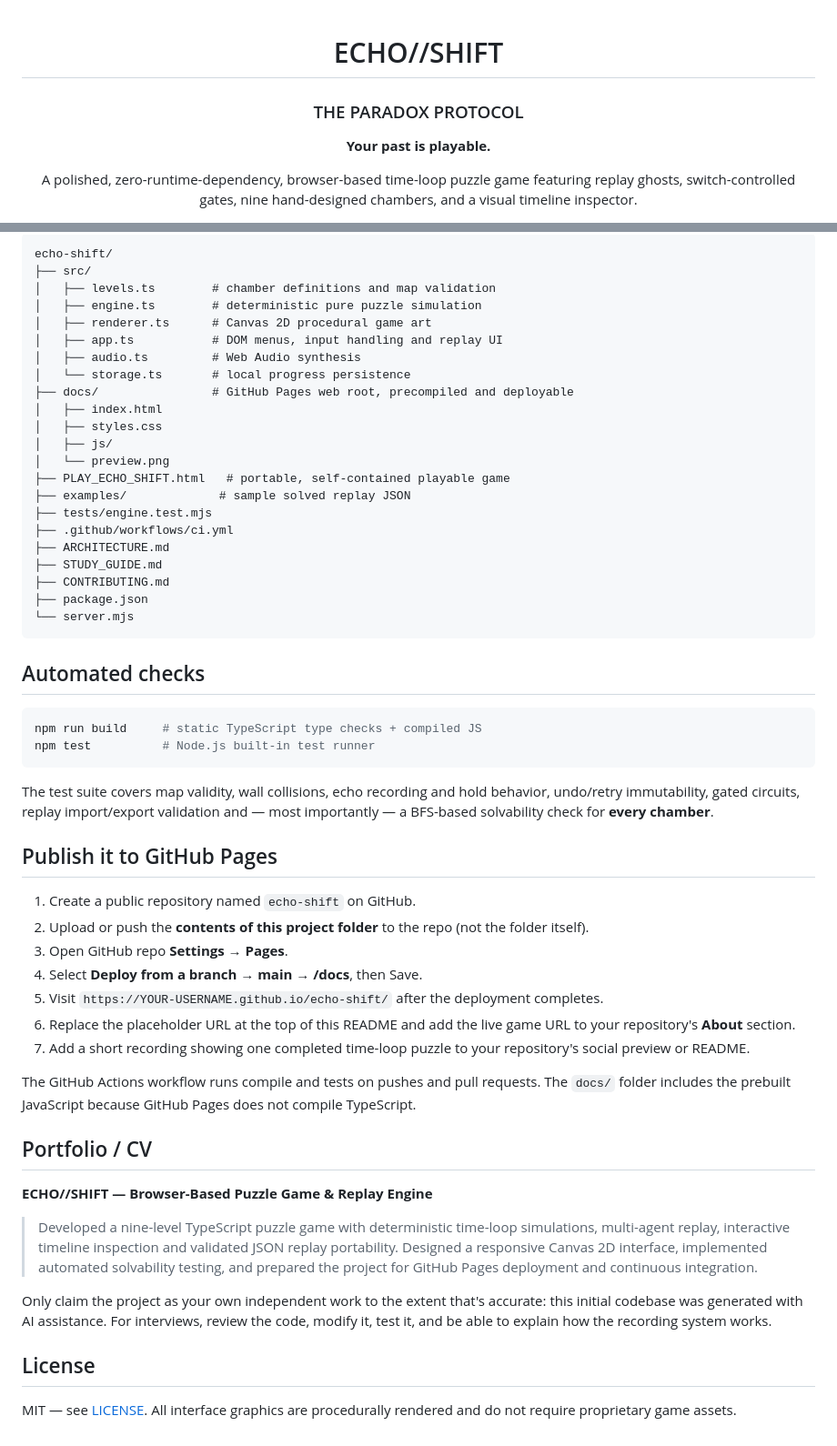
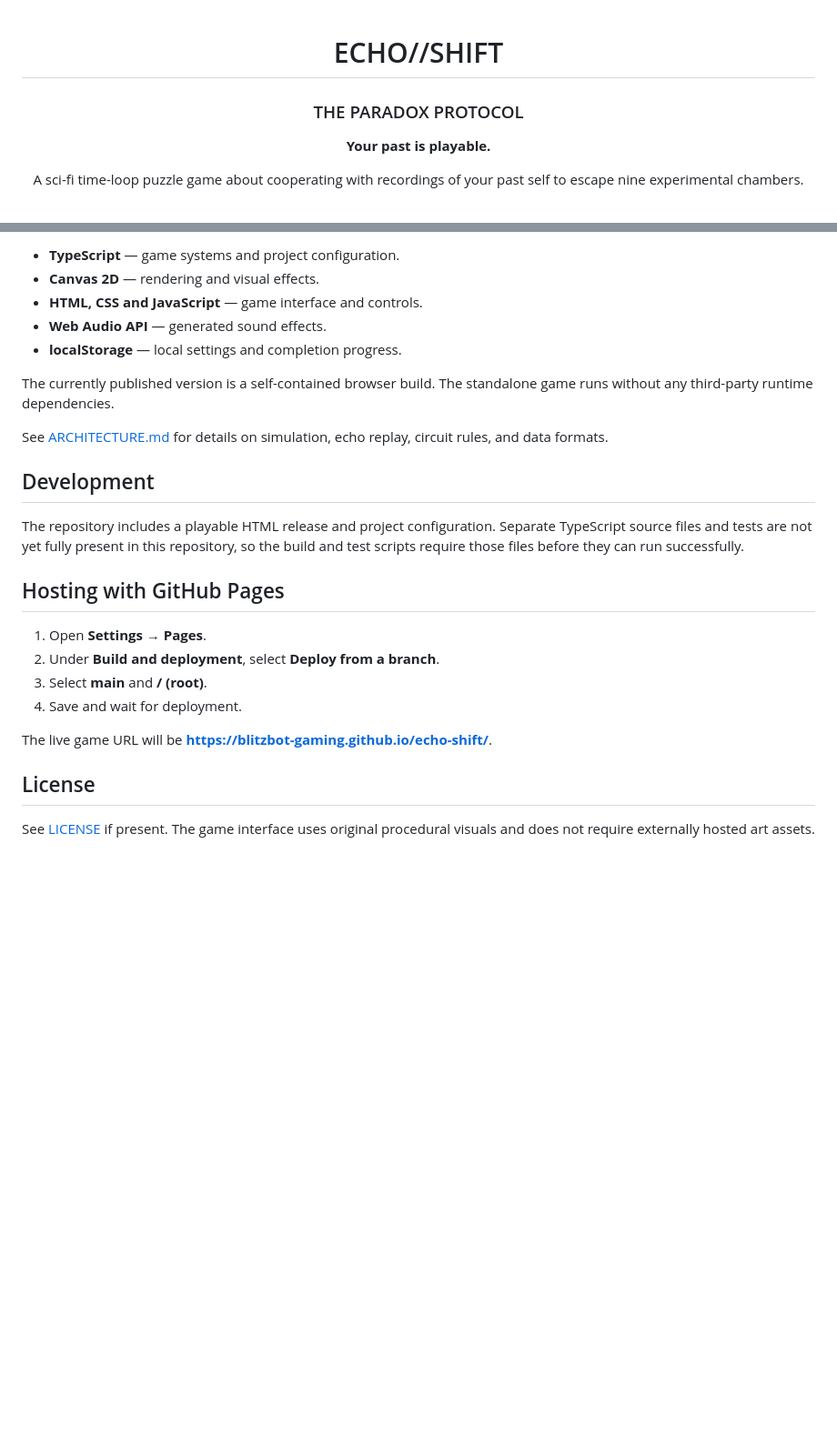
Before and after one commit to Blitzbot-Gaming/echo-shift, a Markdown page: README.md, 2 parts joined by grey strips. Shown at 91% size. Drawn GitHub-style; blank space fills up the shorter version.

````diff
--- a/README.md
+++ b/README.md
@@ -1,10 +1,9 @@
 <div align="center">
 
 # ECHO//SHIFT
-
 ### THE PARADOX PROTOCOL
 
 **Your past is playable.**
 
-A polished, zero-runtime-dependency, browser-based time-loop puzzle game featuring replay ghosts, switch-controlled gates, nine hand-designed chambers, and a visual timeline inspector.
+A sci-fi time-loop puzzle game about cooperating with recordings of your past self to escape nine experimental chambers.
 
@@ -84,58 +68,27 @@ If you're blocked, click **Reveal hint** in the mission panel. The game tracks b
 
-```text
-echo-shift/
-├── src/
-│   ├── levels.ts        # chamber definitions and map validation
-│   ├── engine.ts        # deterministic pure puzzle simulation
-│   ├── renderer.ts      # Canvas 2D procedural game art
-│   ├── app.ts           # DOM menus, input handling and replay UI
-│   ├── audio.ts         # Web Audio synthesis
-│   └── storage.ts       # local progress persistence
-├── docs/                # GitHub Pages web root, precompiled and deployable
-│   ├── index.html
-│   ├── styles.css
-│   ├── js/
-│   └── preview.png
-├── PLAY_ECHO_SHIFT.html   # portable, self-contained playable game
-├── examples/             # sample solved replay JSON
-├── tests/engine.test.mjs
-├── .github/workflows/ci.yml
-├── ARCHITECTURE.md
-├── STUDY_GUIDE.md
-├── CONTRIBUTING.md
-├── package.json
-└── server.mjs
-```
+- **TypeScript** — game systems and project configuration.
+- **Canvas 2D** — rendering and visual effects.
+- **HTML, CSS and JavaScript** — game interface and controls.
+- **Web Audio API** — generated sound effects.
+- **localStorage** — local settings and completion progress.
 
-## Automated checks
+The currently published version is a self-contained browser build. The standalone game runs without any third-party runtime dependencies.
 
-```sh
-npm run build     # static TypeScript type checks + compiled JS
-npm test          # Node.js built-in test runner
-```
+See [ARCHITECTURE.md](./ARCHITECTURE.md) for details on simulation, echo replay, circuit rules, and data formats.
 
-The test suite covers map validity, wall collisions, echo recording and hold behavior, undo/retry immutability, gated circuits, replay import/export validation and — most importantly — a BFS-based solvability check for **every chamber**.
+## Development
 
-## Publish it to GitHub Pages
+The repository includes a playable HTML release and project configuration. Separate TypeScript source files and tests are not yet fully present in this repository, so the build and test scripts require those files before they can run successfully.
 
-1. Create a public repository named `echo-shift` on GitHub.
-2. Upload or push the **contents of this project folder** to the repo (not the folder itself).
-3. Open GitHub repo **Settings → Pages**.
-4. Select **Deploy from a branch → main → /docs**, then Save.
-5. Visit `https://YOUR-USERNAME.github.io/echo-shift/` after the deployment completes.
-6. Replace the placeholder URL at the top of this README and add the live game URL to your repository's **About** section.
-7. Add a short recording showing one completed time-loop puzzle to your repository's social preview or README.
+## Hosting with GitHub Pages
 
-The GitHub Actions workflow runs compile and tests on pushes and pull requests. The `docs/` folder includes the prebuilt JavaScript because GitHub Pages does not compile TypeScript.
+1. Open **Settings → Pages**.
+2. Under **Build and deployment**, select **Deploy from a branch**.
+3. Select **main** and **/ (root)**.
+4. Save and wait for deployment.
 
-## Portfolio / CV
-
-**ECHO//SHIFT — Browser-Based Puzzle Game & Replay Engine**
-
-> Developed a nine-level TypeScript puzzle game with deterministic time-loop simulations, multi-agent replay, interactive timeline inspection and validated JSON replay portability. Designed a responsive Canvas 2D interface, implemented automated solvability testing, and prepared the project for GitHub Pages deployment and continuous integration.
-
-Only claim the project as your own independent work to the extent that's accurate: this initial codebase was generated with AI assistance. For interviews, review the code, modify it, test it, and be able to explain how the recording system works.
+The live game URL will be **https://blitzbot-gaming.github.io/echo-shift/**.
 
 ## License
 
-MIT — see [LICENSE](./LICENSE). All interface graphics are procedurally rendered and do not require proprietary game assets.
+See [LICENSE](./LICENSE) if present. The game interface uses original procedural visuals and does not require externally hosted art assets.
````
Also changed, not shown: other parts of README.md (+37 -52 lines).
